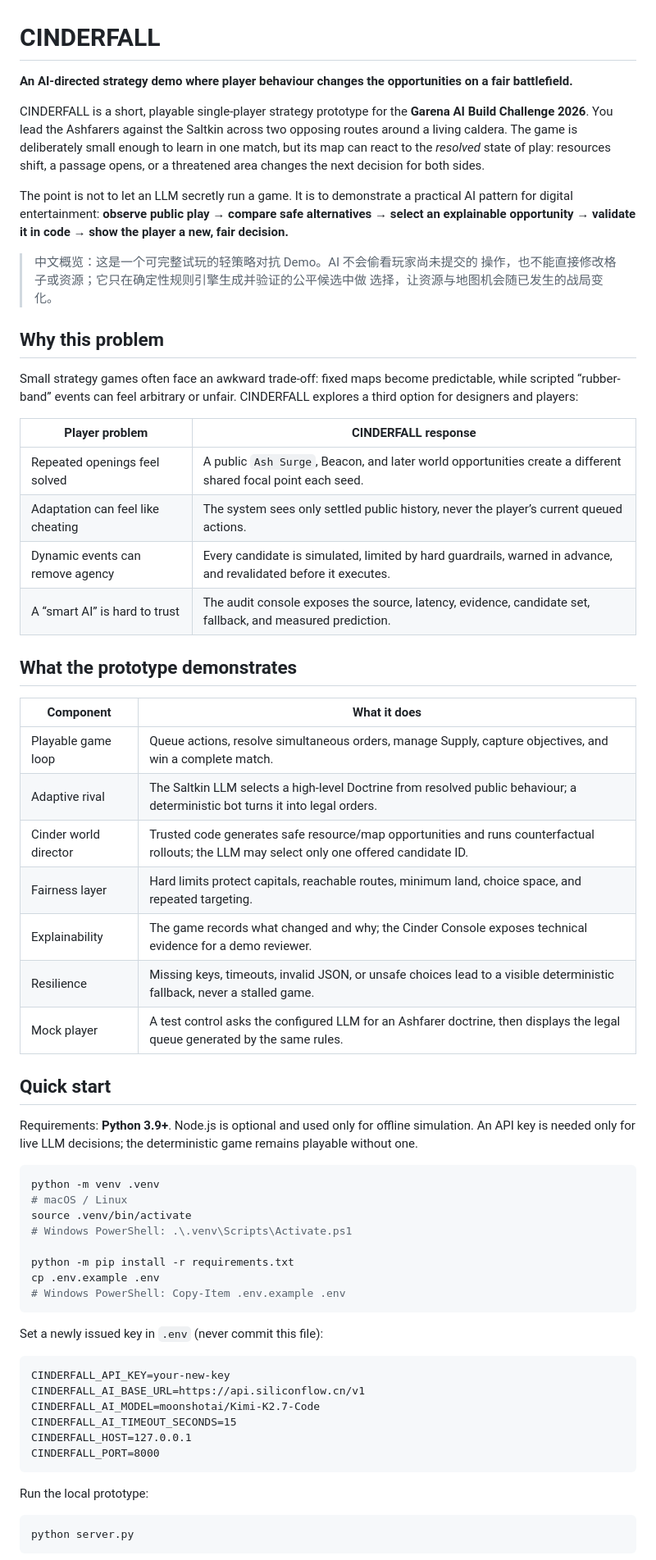
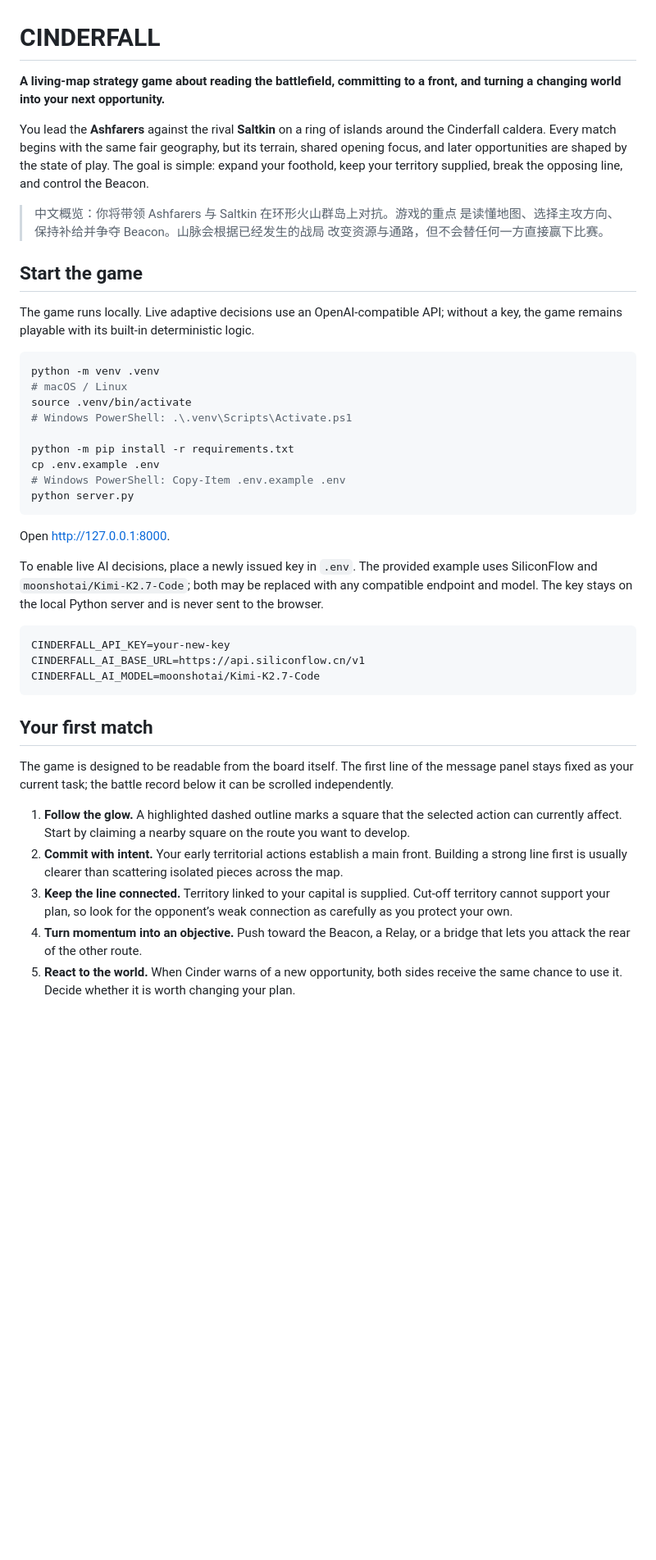
Before and after one commit to striris/Garena_hackathon, a Markdown page: README.md, the part around one of its changes. Shown at 82% size. Drawn GitHub-style; blank space fills up the shorter version.

Commit message:
docs: focus README on game experience

````diff
--- a/README.md
+++ b/README.md
@@ -1,53 +1,22 @@
 # CINDERFALL
 
-**An AI-directed strategy demo where player behaviour changes the opportunities on a fair battlefield.**
+**A living-map strategy game about reading the battlefield, committing to a
+front, and turning a changing world into your next opportunity.**
 
-CINDERFALL is a short, playable single-player strategy prototype for the
-**Garena AI Build Challenge 2026**. You lead the Ashfarers against the Saltkin
-across two opposing routes around a living caldera. The game is deliberately
-small enough to learn in one match, but its map can react to the *resolved*
-state of play: resources shift, a passage opens, or a threatened area changes
-the next decision for both sides.
+You lead the **Ashfarers** against the rival **Saltkin** on a ring of islands
+around the Cinderfall caldera. Every match begins with the same fair geography,
+but its terrain, shared opening focus, and later opportunities are shaped by the
+state of play. The goal is simple: expand your foothold, keep your territory
+supplied, break the opposing line, and control the Beacon.
 
-The point is not to let an LLM secretly run a game. It is to demonstrate a
-practical AI pattern for digital entertainment: **observe public play → compare
-safe alternatives → select an explainable opportunity → validate it in code →
-show the player a new, fair decision.**
+> 中文概览：你将带领 Ashfarers 与 Saltkin 在环形火山群岛上对抗。游戏的重点
+> 是读懂地图、选择主攻方向、保持补给并争夺 Beacon。山脉会根据已经发生的战局
+> 改变资源与通路，但不会替任何一方直接赢下比赛。
 
-> 中文概览：这是一个可完整试玩的轻策略对抗 Demo。AI 不会偷看玩家尚未提交的
-> 操作，也不能直接修改格子或资源；它只在确定性规则引擎生成并验证的公平候选中做
-> 选择，让资源与地图机会随已发生的战局变化。
+## Start the game
 
-## Why this problem
-
-Small strategy games often face an awkward trade-off: fixed maps become
-predictable, while scripted “rubber-band” events can feel arbitrary or unfair.
-CINDERFALL explores a third option for designers and players:
-
-| Player problem | CINDERFALL response |
-|---|---|
-| Repeated openings feel solved | A public `Ash Surge`, Beacon, and later world opportunities create a different shared focal point each seed. |
-| Adaptation can feel like cheating | The system sees only settled public history, never the player’s current queued actions. |
-| Dynamic events can remove agency | Every candidate is simulated, limited by hard guardrails, warned in advance, and revalidated before it executes. |
-| A “smart AI” is hard to trust | The audit console exposes the source, latency, evidence, candidate set, fallback, and measured prediction. |
-
-## What the prototype demonstrates
-
-| Component | What it does |
-|---|---|
-| Playable game loop | Queue actions, resolve simultaneous orders, manage Supply, capture objectives, and win a complete match. |
-| Adaptive rival | The Saltkin LLM selects a high-level Doctrine from resolved public behaviour; a deterministic bot turns it into legal orders. |
-| Cinder world director | Trusted code generates safe resource/map opportunities and runs counterfactual rollouts; the LLM may select only one offered candidate ID. |
-| Fairness layer | Hard limits protect capitals, reachable routes, minimum land, choice space, and repeated targeting. |
-| Explainability | The game records what changed and why; the Cinder Console exposes technical evidence for a demo reviewer. |
-| Resilience | Missing keys, timeouts, invalid JSON, or unsafe choices lead to a visible deterministic fallback, never a stalled game. |
-| Mock player | A test control asks the configured LLM for an Ashfarer doctrine, then displays the legal queue generated by the same rules. |
-
-## Quick start
-
-Requirements: **Python 3.9+**. Node.js is optional and used only for offline
-simulation. An API key is needed only for live LLM decisions; the deterministic
-game remains playable without one.
+The game runs locally. Live adaptive decisions use an OpenAI-compatible API;
+without a key, the game remains playable with its built-in deterministic logic.
 
 ```bash
 python -m venv .venv
@@ -58,20 +27,40 @@ source .venv/bin/activate
 python -m pip install -r requirements.txt
 cp .env.example .env
 # Windows PowerShell: Copy-Item .env.example .env
+python server.py
 ```
 
-Set a newly issued key in `.env` (never commit this file):
+Open <http://127.0.0.1:8000>.
+
+To enable live AI decisions, place a newly issued key in `.env`. The provided
+example uses SiliconFlow and `moonshotai/Kimi-K2.7-Code`; both may be replaced
+with any compatible endpoint and model. The key stays on the local Python
+server and is never sent to the browser.
 
 ```dotenv
 CINDERFALL_API_KEY=your-new-key
 CINDERFALL_AI_BASE_URL=https://api.siliconflow.cn/v1
 CINDERFALL_AI_MODEL=moonshotai/Kimi-K2.7-Code
-CINDERFALL_AI_TIMEOUT_SECONDS=15
-CINDERFALL_HOST=127.0.0.1
-CINDERFALL_PORT=8000
 ```
 
-Run the local prototype:
+## Your first match
 
-```bash
-python server.py
+The game is designed to be readable from the board itself. The first line of
+the message panel stays fixed as your current task; the battle record below it
+can be scrolled independently.
+
+1. **Follow the glow.** A highlighted dashed outline marks a square that the
+   selected action can currently affect. Start by claiming a nearby square on
+   the route you want to develop.
+2. **Commit with intent.** Your early territorial actions establish a main
+   front. Building a strong line first is usually clearer than scattering
+   isolated pieces across the map.
+3. **Keep the line connected.** Territory linked to your capital is supplied.
+   Cut-off territory cannot support your plan, so look for the opponent’s weak
+   connection as carefully as you protect your own.
+4. **Turn momentum into an objective.** Push toward the Beacon, a Relay, or a
+   bridge that lets you attack the rear of the other route.
+5. **React to the world.** When Cinder warns of a new opportunity, both sides
+   receive the same chance to use it. Decide whether it is worth changing your
+   plan.
+
````
Also changed, not shown: other parts of README.md (+90 -136 lines).
